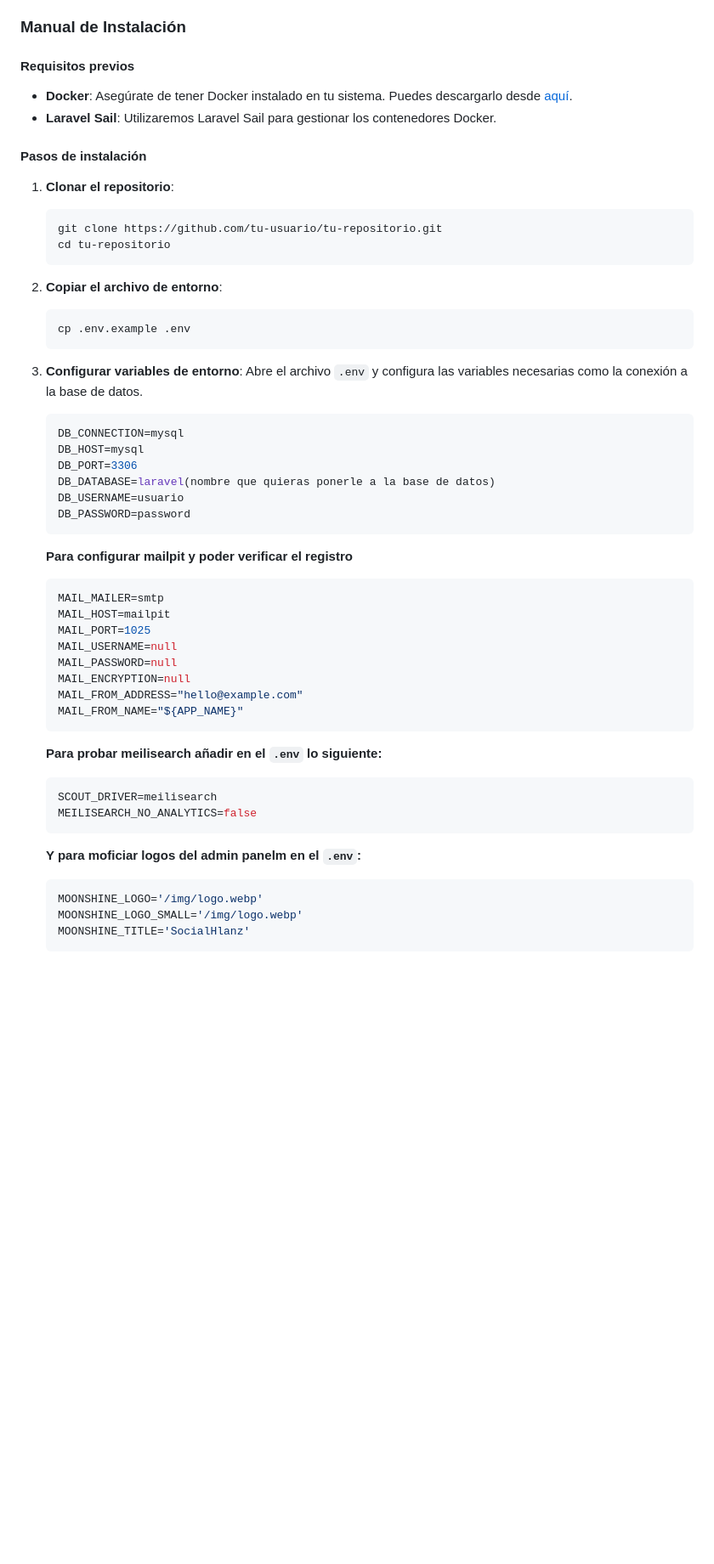
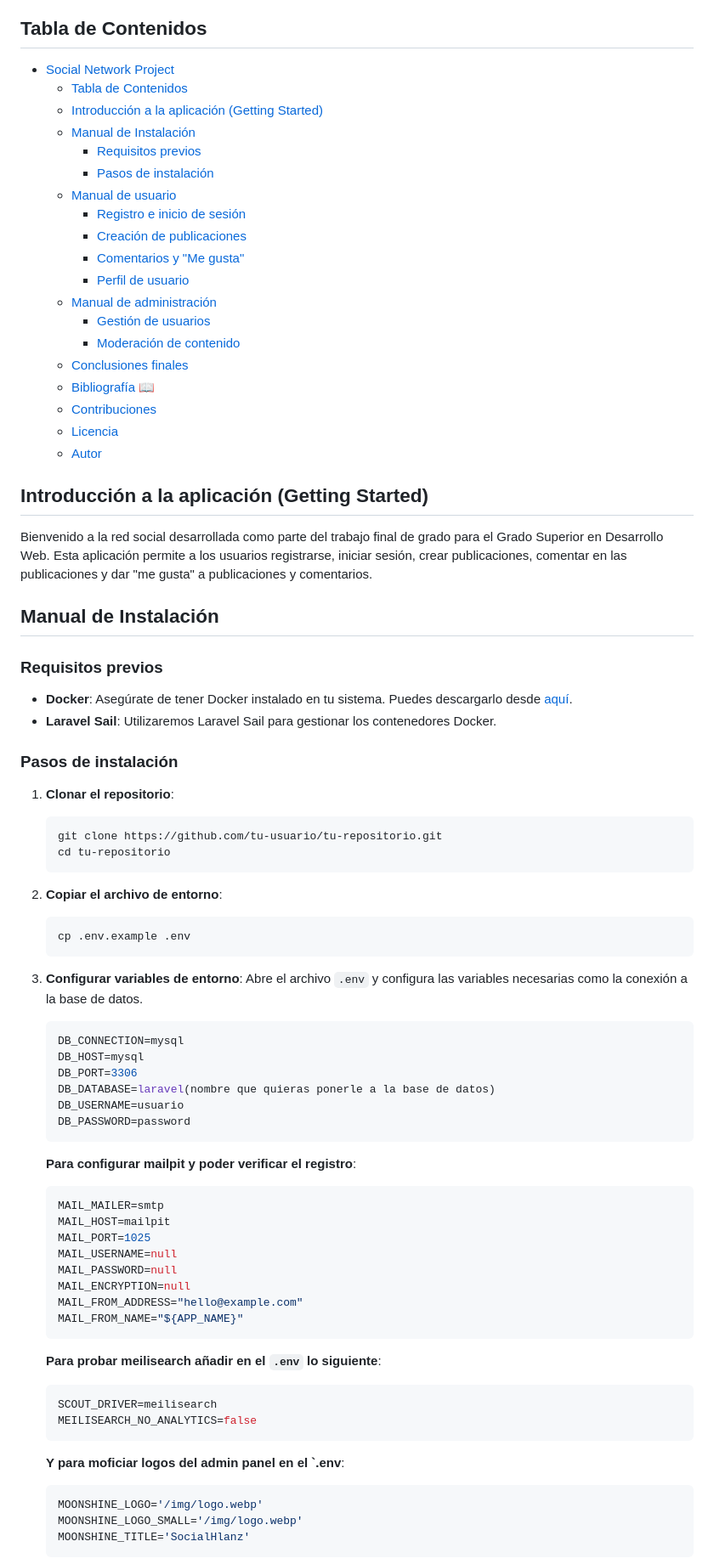
Before and after one commit to RogerCiv/socialapp, a Markdown page: README.md, the part around one of its changes. Shown at 85% size. Rendered like a GitHub page; blank space fills up the shorter version.

````diff
--- a/README.md
+++ b/README.md
@@ -8,14 +4,40 @@
 
 Bienvenido a la red social desarrollada como parte del trabajo final de grado para el Grado Superior en Desarrollo Web. Esta aplicación permite a los usuarios registrarse, iniciar sesión, crear publicaciones, comentar en las publicaciones y dar "me gusta" a publicaciones y comentarios.
 
-###  Manual de Instalación
+## Tabla de Contenidos
 
-#### Requisitos previos
+- [Social Network Project](#social-network-project)
+  - [Tabla de Contenidos](#tabla-de-contenidos)
+  - [Introducción a la aplicación (Getting Started)](#introducción-a-la-aplicación-getting-started)
+  - [Manual de Instalación](#manual-de-instalación)
+    - [Requisitos previos](#requisitos-previos)
+    - [Pasos de instalación](#pasos-de-instalación)
+  - [Manual de usuario](#manual-de-usuario)
+    - [Registro e inicio de sesión](#registro-e-inicio-de-sesión)
+    - [Creación de publicaciones](#creación-de-publicaciones)
+    - [Comentarios y "Me gusta"](#comentarios-y-me-gusta)
+    - [Perfil de usuario](#perfil-de-usuario)
+  - [Manual de administración](#manual-de-administración)
+    - [Gestión de usuarios](#gestión-de-usuarios)
+    - [Moderación de contenido](#moderación-de-contenido)
+  - [Conclusiones finales](#conclusiones-finales)
+  - [Bibliografía 📖](#bibliografía-)
+  - [Contribuciones](#contribuciones)
+  - [Licencia](#licencia)
+  - [Autor](#autor)
+
+## Introducción a la aplicación (Getting Started)
+
+Bienvenido a la red social desarrollada como parte del trabajo final de grado para el Grado Superior en Desarrollo Web. Esta aplicación permite a los usuarios registrarse, iniciar sesión, crear publicaciones, comentar en las publicaciones y dar "me gusta" a publicaciones y comentarios.
+
+## Manual de Instalación
+
+### Requisitos previos
 
 - **Docker**: Asegúrate de tener Docker instalado en tu sistema. Puedes descargarlo desde [aquí](https://www.docker.com/products/docker-desktop).
 - **Laravel Sail**: Utilizaremos Laravel Sail para gestionar los contenedores Docker.
 
-#### Pasos de instalación
+### Pasos de instalación
 
 1. **Clonar el repositorio**:
     ```bash
@@ -29,7 +51,7 @@ Bienvenido a la red social desarrollada como parte del trabajo final de grado pa
     ```
 
 3. **Configurar variables de entorno**:
-    Abre el archivo `.env` y configura las variables necesarias como la conexión a la base de datos.
+   Abre el archivo `.env` y configura las variables necesarias como la conexión a la base de datos.
     ```bash
     DB_CONNECTION=mysql
     DB_HOST=mysql
@@ -38,7 +60,7 @@ Bienvenido a la red social desarrollada como parte del trabajo final de grado pa
     DB_USERNAME=usuario
     DB_PASSWORD=password
     ```
-   **Para configurar mailpit y poder verificar el registro**
+   **Para configurar mailpit y poder verificar el registro**:
     ```bash
     MAIL_MAILER=smtp
     MAIL_HOST=mailpit
@@ -49,13 +71,13 @@ Bienvenido a la red social desarrollada como parte del trabajo final de grado pa
     MAIL_FROM_ADDRESS="hello@example.com"
     MAIL_FROM_NAME="${APP_NAME}"
     ```
-    **Para probar meilisearch añadir en el `.env` lo siguiente:**
+   **Para probar meilisearch añadir en el `.env` lo siguiente**:
     ```bash
     SCOUT_DRIVER=meilisearch
     MEILISEARCH_NO_ANALYTICS=false
     ```
 
-    **Y para moficiar logos del admin panelm en el `.env`:**
+   **Y para moficiar logos del admin panel en el `.env**:
     ```bash
     MOONSHINE_LOGO='/img/logo.webp'
     MOONSHINE_LOGO_SMALL='/img/logo.webp'
````
Also changed, not shown: other parts of README.md (+48 -36 lines).
